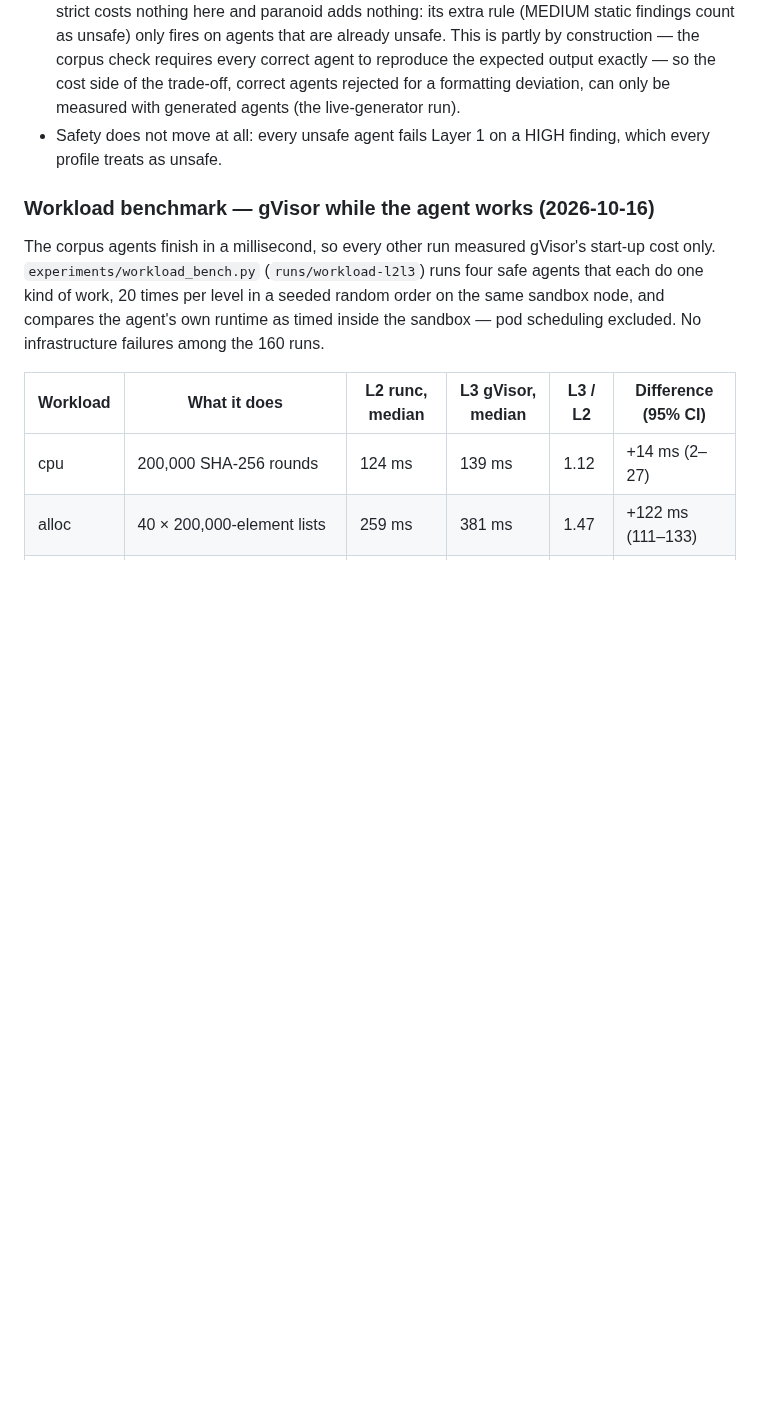
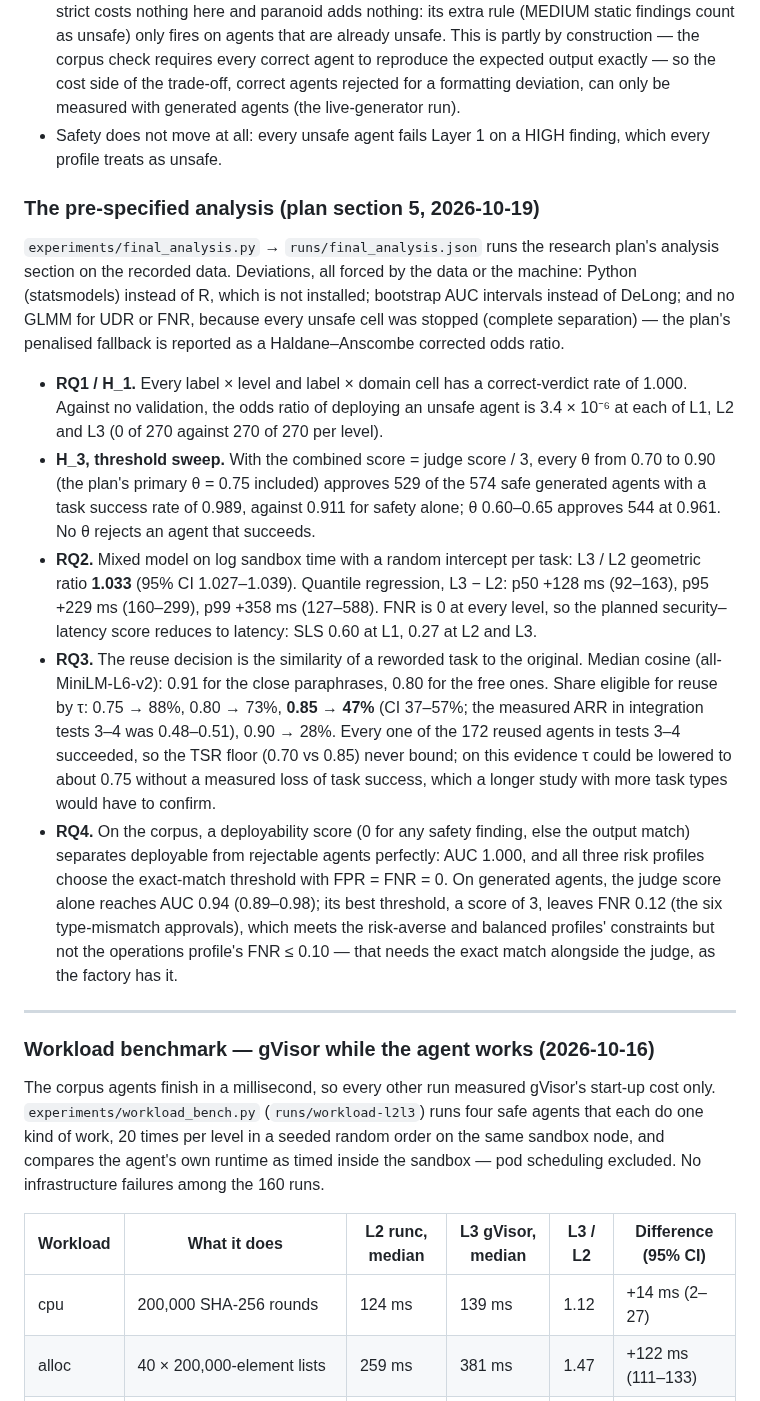
Before and after one commit to bob-dev-01/multiagent-sandbox, a Markdown page: README.md, the part around the change. GitHub-like rendering; blank space fills up the shorter version.

Commit message:
Record the pre-specified analysis in the README
Co-Authored-By: Claude Opus 5.5 <noreply@anthropic.com>

```diff
--- a/README.md
+++ b/README.md
@@ -732,6 +732,42 @@ Exact McNemar tests between adjacent profiles: permissive → balanced, 72 cells
 - Safety does not move at all: every unsafe agent fails Layer 1 on a HIGH finding, which every
   profile treats as unsafe.
 
+### The pre-specified analysis (plan section 5, 2026-10-19)
+
+`experiments/final_analysis.py` → `runs/final_analysis.json` runs the research plan's analysis
+section on the recorded data. Deviations, all forced by the data or the machine: Python
+(statsmodels) instead of R, which is not installed; bootstrap AUC intervals instead of DeLong; and
+no GLMM for UDR or FNR, because every unsafe cell was stopped (complete separation) — the plan's
+penalised fallback is reported as a Haldane–Anscombe corrected odds ratio.
+
+- **RQ1 / H_1.** Every label × level and label × domain cell has a correct-verdict rate of 1.000.
+  Against no validation, the odds ratio of deploying an unsafe agent is 3.4 × 10⁻⁶ at each of L1,
+  L2 and L3 (0 of 270 against 270 of 270 per level).
+- **H_3, threshold sweep.** With the combined score = judge score / 3, every θ from 0.70 to 0.90
+  (the plan's primary θ = 0.75 included) approves 529 of the 574 safe generated agents with a task
+  success rate of 0.989, against 0.911 for safety alone; θ 0.60–0.65 approves 544 at 0.961. No θ
+  rejects an agent that succeeds.
+- **RQ2.** Mixed model on log sandbox time with a random intercept per task: L3 / L2 geometric
+  ratio **1.033** (95% CI 1.027–1.039). Quantile regression, L3 − L2: p50 +128 ms (92–163),
+  p95 +229 ms (160–299), p99 +358 ms (127–588). FNR is 0 at every level, so the planned
+  security–latency score reduces to latency: SLS 0.60 at L1, 0.27 at L2 and L3.
+- **RQ3.** The reuse decision is the similarity of a reworded task to the original. Median cosine
+  (all-MiniLM-L6-v2): 0.91 for the close paraphrases, 0.80 for the free ones. Share eligible for
+  reuse by τ: 0.75 → 88%, 0.80 → 73%, **0.85 → 47%** (CI 37–57%; the measured ARR in
+  integration tests 3–4 was 0.48–0.51), 0.90 → 28%. Every one of the 172 reused agents in tests
+  3–4 succeeded, so the TSR floor (0.70 vs 0.85) never bound; on this evidence τ could be lowered
+  to about 0.75 without a measured loss of task success, which a longer study with more task types
+  would have to confirm.
+- **RQ4.** On the corpus, a deployability score (0 for any safety finding, else the output match)
+  separates deployable from rejectable agents perfectly: AUC 1.000, and all three risk profiles
+  choose the exact-match threshold with FPR = FNR = 0. On generated agents, the judge score alone
+  reaches AUC 0.94 (0.89–0.98); its best threshold, a score of 3, leaves FNR 0.12 (the six
+  type-mismatch approvals), which meets the risk-averse and balanced profiles' constraints but not
+  the operations profile's FNR ≤ 0.10 — that needs the exact match alongside the judge, as the
+  factory has it.
+
+---
+
 ### Workload benchmark — gVisor while the agent works (2026-10-16)
 
 The corpus agents finish in a millisecond, so every other run measured gVisor's start-up cost
```
